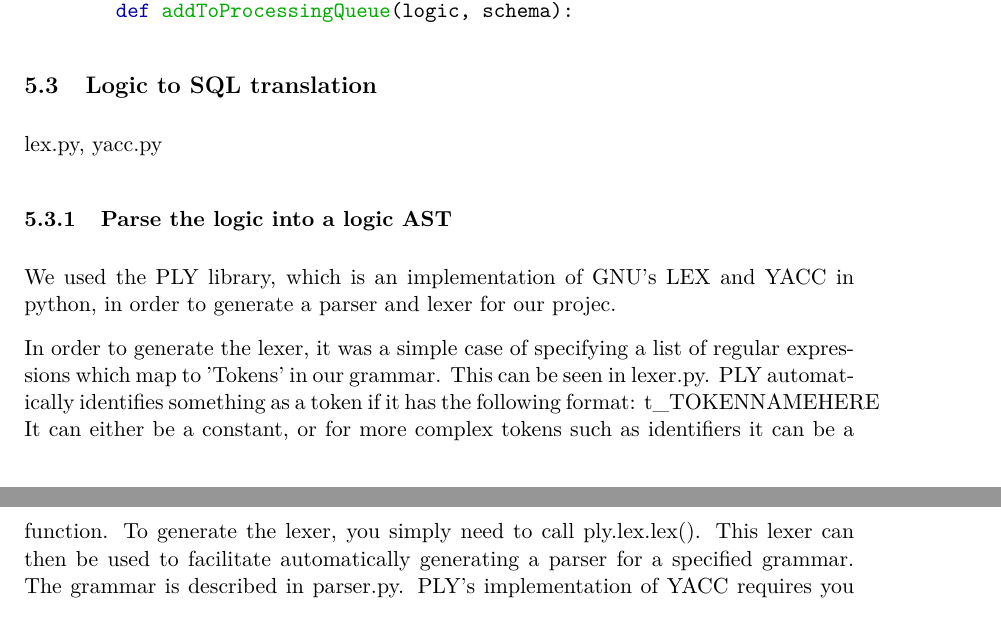
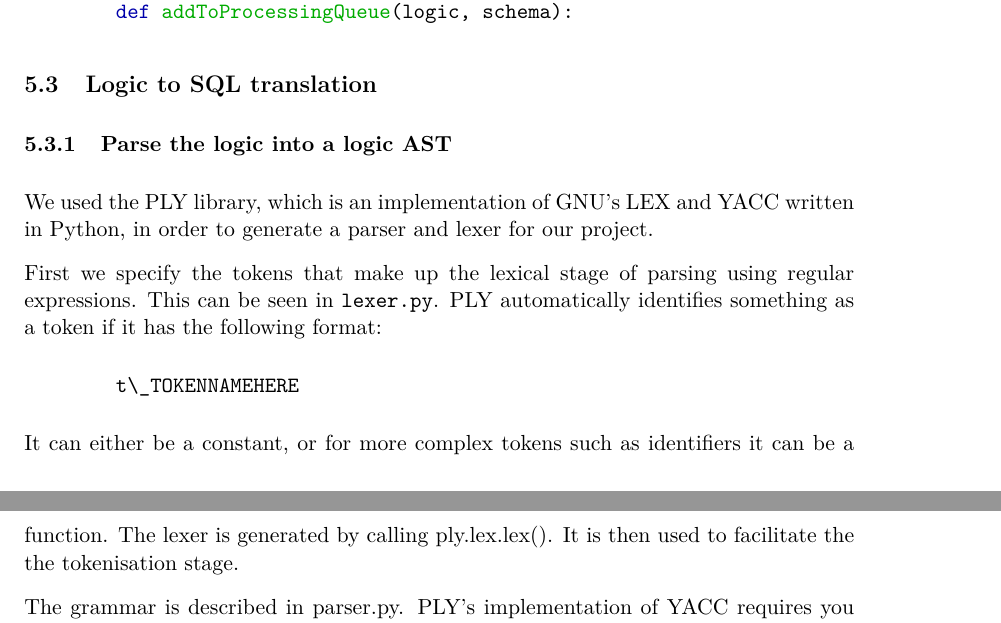
Before and after one commit to Tedworthy/ATLAST, a LaTeX document (report/report.tex): two parts of pages 24 and 25 of 37 before the commit and two parts of pages 24 and 25 of 38 after it, joined at a grey line, cut so that both start at the same text. Compiled offline with pdfLaTeX.

Commit message:
Minor grammatical changes

```diff
--- a/report/report.tex
+++ b/report/report.tex
@@ -1100,22 +1100,25 @@ e3
 
 
     \subsection{Logic to SQL translation}
-    lex.py, yacc.py
 
     \subsubsection{Parse the logic into a logic AST}
       We used the PLY library, which is an implementation of GNU's LEX and YACC
-      in python, in order to generate a parser and lexer for our projec.
-
-      In order to generate the lexer, it was a simple case of specifying a list
-      of regular expressions which map to 'Tokens' in our grammar. This can be
-      seen in lexer.py. PLY automatically identifies something as a token if it
+      written in Python, in order to generate a parser and lexer for our
+      project.
+
+      First we specify the tokens that make up the lexical stage of parsing
+      using regular expressions. This can be seen in
+      \texttt{lexer.py}. PLY automatically identifies something as a token if it
       has the following format:
+      \begin{minted}{python}
         t\_TOKENNAMEHERE
+      \end{minted}
       It can either be a constant, or for more complex tokens such as
-      identifiers it can be a function. To generate the lexer, you simply need to
-      call ply.lex.lex(). This lexer can then be used to facilitate
-      automatically generating a parser for a specified grammar. The grammar is
-      described in parser.py. PLY's implementation of YACC requires you to
+      identifiers it can be a function. The lexer is generated by calling
+      ply.lex.lex(). It is then used to facilitate the the tokenisation stage.
+
+      The grammar is described in parser.py. PLY's implementation of
+      YACC requires you to
       define your rules as following:
       \begin{minted}{python}
         def p_formula_bracketed(p):
```
